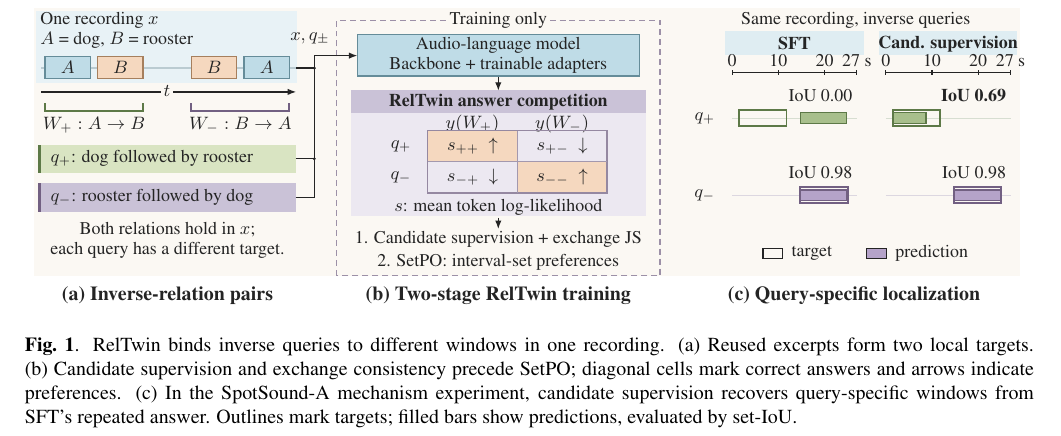
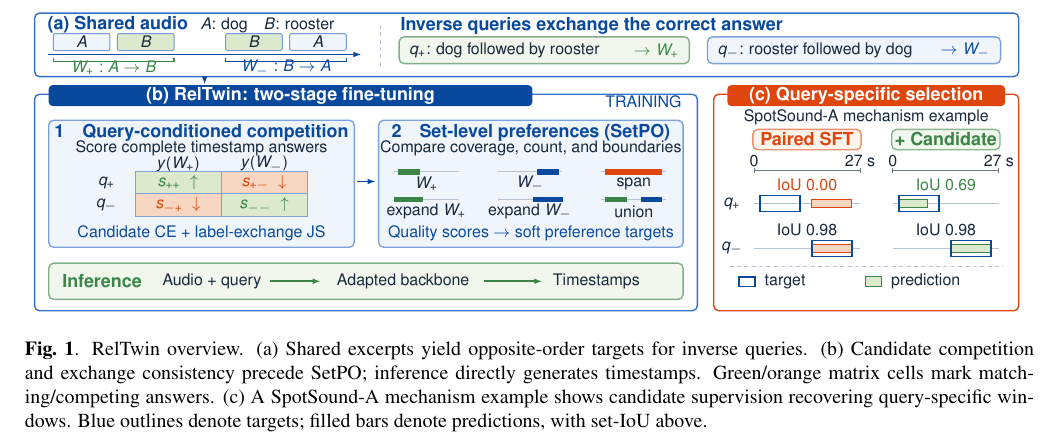
Before and after one commit to tzctzctzctzc/RELTWIN, a LaTeX paper (main.tex, which reads figures/overview_art.tex, figures/reltwin_overview.tex): part of page 2 of 5, cut at the place of the change. Compiled offline with pdfLaTeX.

Commit message:
paper: redraw RelTwin overview with clear training and inference flow

```diff
--- a/figures/overview_art.tex
+++ b/figures/overview_art.tex
@@ -1,165 +1,161 @@
-% Native TikZ, authored at the final 17.4 cm two-column width.
-% Style references (layout only, no borrowed scientific artwork):
-% - Sound-VECaps, ICASSP 2025, Fig. 1: white background, short connectors,
-%   pale functional blocks, no panel cards. DOI: 10.1109/ICASSP49660.2025.10889473
-% - Counterfactual Audio, ICASSP 2024, Fig. 2: compact training flow,
-%   meaningful dashed groups, labels below the subfigures. arXiv:2401.04935
-% - Text-to-Audio Grounding, ICASSP 2021, Fig. 2: aligned inputs/model/output,
-%   consistent query/interval color correspondence. arXiv:2102.11474
-% Synthesized contract: 9 pt Times body, 10 pt panel labels, 0.65 pt lines,
-% sharp rectangles, 0.3--0.5 cm functional gaps, no gradients/shadows/icons.
-% Current palette: annotated swatches in the user-supplied SplineGS reference
-% image (2026-09-14): BFDCE7/DFEDF2 cyan, CAC2D7/DDD6E5 lavender,
-% D9E4C2 sage, F5D8BF/F9ECE0 apricot. Style reference only.
-% Warm near-neutral canvas supports local functional regions instead of three
-% full-height color slabs. Cyan identifies audio/model context, lavender groups
-% candidate supervision, and apricot highlights the correct candidate cells.
-% Sage/lavender link query strips to windows; deeper companion window fills
-% remain distinct from the canvas. All text and math use rtInk.
-% Both models in (c) share the same header style and canvas; outline vs fill
-% encodes target vs prediction independently of color.
-% Four excerpt blocks = A,B,B,A; four cells = query/answer likelihoods;
-% solid arrows = data flow; dashed enclosure = training-only computation.
-% Panel (a) is schematic; panel (c) uses unchanged measured interval macros.
+% Editable vector figure at its final 17.4 cm two-column width.
+% Style only: user-supplied AtomMem example, 2026-09-16.
+% White canvas, cobalt method frames, orange diagnostic frame, sage highlights.
+% Scientific content is RelTwin's own. Cached diagnostic intervals are unchanged.
+% Reading order: (a) shared input, (b) left-to-right training, (c) separate evidence.
 \input{figures/overview_data}
-\definecolor{rtPlusFill}{HTML}{D9E4C2}
-\definecolor{rtMinusFill}{HTML}{CAC2D7}
-\definecolor{rtAccentFill}{HTML}{F5D8BF}
-\definecolor{rtPlus}{HTML}{5D7947}
-\definecolor{rtMinus}{HTML}{726082}
-\definecolor{rtAccent}{HTML}{A67F5D}
-\definecolor{rtCyanFill}{HTML}{BFDCE7}
-\definecolor{rtCyanBg}{HTML}{DFEDF2}
-\definecolor{rtCyan}{HTML}{658C99}
-\definecolor{rtPlusBar}{HTML}{A8BF8C}
-\definecolor{rtMinusBar}{HTML}{B5A3C9}
-\definecolor{rtInk}{HTML}{242424}
-\definecolor{rtLavenderBg}{HTML}{DDD6E5}
-\definecolor{rtCanvasBg}{HTML}{FBF8F3}
-\colorlet{rtSupervisionBg}{rtLavenderBg!55}
+\definecolor{rtBlue}{HTML}{08499E}
+\definecolor{rtLine}{HTML}{3670C9}
+\definecolor{rtBlueTint}{HTML}{F0F5FC}
+\definecolor{rtOrange}{HTML}{DF460D}
+\definecolor{rtOrangeTint}{HTML}{FFF5ED}
+\definecolor{rtPeach}{HTML}{F8D7C2}
+\definecolor{rtGreen}{HTML}{3B8549}
+\definecolor{rtGreenTint}{HTML}{F1F7EC}
+\definecolor{rtSage}{HTML}{DCE9CD}
+\definecolor{rtInk}{HTML}{17283D}
+\definecolor{rtGray}{HTML}{687587}
+\definecolor{rtRule}{HTML}{B8C4D3}
+\begingroup
+\sffamily\sansmath
 \begin{tikzpicture}[x=1cm,y=1cm,
- every node/.style={font=\fontsize{9}{10.4}\selectfont,text=rtInk,inner sep=1.5pt},
- flow/.style={-{Latex[length=1.5mm]},line width=.65pt,draw=rtInk},
- title/.style={font=\fontsize{10}{11.4}\selectfont\bfseries},
- note/.style={font=\fontsize{9}{10.4}\selectfont,text=rtInk},
- module/.style={draw=rtCyan,fill=rtCyanFill,line width=.65pt}]
-\path[use as bounding box] (0,.93) rectangle (17.4,6.22);
-% Color areas follow data/model/competition roles, rather than filling A/B/C.
-\path[fill=rtCanvasBg] (0,1.50) rectangle (17.4,6.22);
-\path[fill=rtCyanBg!72] (.04,4.90) rectangle (4.65,6.16);
-\path[fill=rtSupervisionBg] (5.59,2.55) rectangle (10.80,4.77);
-\path[fill=rtMinusFill] (5.59,4.37) rectangle (10.80,4.77);
-% Matched model headers organize (c) without tinting its entire plotting area.
-\foreach \xlo/\xhi in {12.20/14.64,14.91/17.35}{
- \path[fill=rtCyanBg] (\xlo,5.39) rectangle (\xhi,5.82);
+ every node/.style={font=\sffamily\fontsize{8}{9.2}\selectfont,
+   text=rtInk,inner sep=1.2pt},
+ heading/.style={font=\sffamily\bfseries\fontsize{9}{10.2}\selectfont},
+ small/.style={font=\sffamily\fontsize{8}{9.2}\selectfont},
+ flow/.style={-{Latex[length=1.45mm,width=1mm]},draw=rtBlue,line width=.8pt},
+ frame/.style={rounded corners=2.5pt,line width=.7pt},
+ badge/.style={rounded corners=2pt,fill=rtBlue,draw=none},
+ divider/.style={draw=rtRule,dash pattern=on 2pt off 1.7pt,line width=.5pt}]
+\path[use as bounding box] (0,0) rectangle (17.4,5.29);
+
+% (a) A shared recording contains both requested event orders.
+\draw[frame,draw=rtLine,fill=white] (.02,4.15) rectangle (17.38,5.27);
+\node[heading,anchor=west,text=rtBlue] at (.20,5.06) {(a) Shared audio};
+\node[small,anchor=west] at (2.90,5.06) {$A$: dog\quad $B$: rooster};
+\foreach \xlo/\xhi/\event/\tone in {
+ .35/1.35/A/rtBlueTint,1.48/2.48/B/rtSage,
+ 3.39/4.39/B/rtSage,4.52/5.52/A/rtBlueTint}{
+ \draw[draw=rtLine!70,fill=\tone,line width=.5pt,rounded corners=1pt]
+   (\xlo,4.61) rectangle (\xhi,4.91);
+ \node at ({(\xlo+\xhi)/2},4.76) {$\event$};
 }
+\draw[flow] (.26,4.54)--(5.79,4.54);
+\draw[rtGreen,line width=.7pt] (.35,4.48)--(.35,4.42)--(2.48,4.42)--(2.48,4.48);
+\draw[rtBlue,line width=.7pt] (3.39,4.48)--(3.39,4.42)--(5.52,4.42)--(5.52,4.48);
+\node[small,text=rtGreen] at (1.415,4.30) {$W_+: A\rightarrow B$};
+\node[small,text=rtBlue] at (4.455,4.30) {$W_-: B\rightarrow A$};
+\draw[divider] (6.12,4.34)--(6.12,5.12);
+\node[heading,anchor=west,text=rtBlue] at (6.43,5.05) {Inverse queries exchange the correct answer};
+\draw[frame,draw=rtGreen!65,fill=rtGreenTint] (6.45,4.38) rectangle (11.57,4.85);
+\node[anchor=west] at (6.58,4.615) {$q_+$: dog followed by rooster};
+\node[anchor=east,text=rtGreen] at (11.43,4.615) {$\rightarrow W_+$};
+\draw[frame,draw=rtLine!65,fill=rtBlueTint] (11.89,4.38) rectangle (17.06,4.85);
+\node[anchor=west] at (12.02,4.615) {$q_-$: rooster followed by dog};
+\node[anchor=east,text=rtBlue] at (16.92,4.615) {$\rightarrow W_-$};
 
-% (a) Repeated A/B excerpts use consistent cyan/apricot fills. Sage/lavender
-% identifies each inverse query and its answer window.
-\node[anchor=west] at (.06,6.00) {One recording $x$};
-\node[note,anchor=west] at (.06,5.65) {$A$ = dog, $B$ = rooster};
-\draw[rtCyan!45,line width=.6pt] (.13,5.16)--(4.63,5.16);
-\foreach \xa/\xb/\event/\eventfill/\eventstroke in {
- .2/1.0/A/rtCyanFill/rtCyan,1.13/1.93/B/rtAccentFill/rtAccent,
- 2.78/3.58/B/rtAccentFill/rtAccent,3.71/4.51/A/rtCyanFill/rtCyan}{
- \draw[draw=\eventstroke,fill=\eventfill,line width=.65pt] (\xa,4.98) rectangle (\xb,5.36);
- \node at ({(\xa+\xb)/2},5.17) {$\event$};
+% (b) One RelTwin frame contains both training stages, in reading order.
+\draw[frame,draw=rtLine,fill=white] (.02,.02) rectangle (11.71,3.84);
+\path[badge] (.27,3.63) rectangle (8.80,4.00);
+\node[heading,text=white] at (4.535,3.815) {(b) RelTwin: two-stage fine-tuning};
+\node[small,text=rtBlue,anchor=east] at (11.48,3.71) {TRAINING};
+\draw[flow] (3.02,4.14)--(3.02,4.01);
+
+% Stage 1: query-conditioned answer competition plus exchanged consistency.
+\draw[frame,draw=rtLine!65,fill=rtBlueTint] (.27,1.14) rectangle (5.66,3.38);
+\node[heading,text=rtBlue] at (2.965,3.16) {1\quad Query-conditioned competition};
+\node[small] at (2.965,2.88) {Score complete timestamp answers};
+\node at (2.55,2.61) {$y(W_+)$};
+\node at (4.07,2.61) {$y(W_-)$};
+\node at (1.29,2.28) {$q_+$};
+\node at (1.29,1.88) {$q_-$};
+\fill[rtSage] (1.80,2.08) rectangle (3.31,2.48);
+\fill[rtPeach] (3.31,2.08) rectangle (4.83,2.48);
+\fill[rtPeach] (1.80,1.68) rectangle (3.31,2.08);
+\fill[rtSage] (3.31,1.68) rectangle (4.83,2.08);
+\draw[rtLine!65,line width=.55pt] (1.80,1.68) rectangle (4.83,2.48);
+\draw[rtLine!65,line width=.5pt] (3.31,1.68)--(3.31,2.48);
+\draw[rtLine!65,line width=.5pt] (1.80,2.08)--(4.83,2.08);
+\node[text=rtGreen] at (2.55,2.28) {$s_{++}\ \uparrow$};
+\node[text=rtOrange] at (4.07,2.28) {$s_{+-}\ \downarrow$};
+\node[text=rtOrange] at (2.55,1.88) {$s_{-+}\ \downarrow$};
+\node[text=rtGreen] at (4.07,1.88) {$s_{--}\ \uparrow$};
+\node[small,text=rtBlue] at (2.965,1.39) {Candidate CE + label-exchange JS};
+
+% A single solid arrow explicitly denotes the sequential training stages.
+\draw[flow] (5.71,2.30)--(6.04,2.30);
+
+% Stage 2: six interval-set candidates with a quality-based soft target.
+\draw[frame,draw=rtLine!65,fill=rtBlueTint] (6.09,1.14) rectangle (11.46,3.38);
+\node[heading,text=rtBlue] at (8.775,3.16) {2\quad Set-level preferences (SetPO)};
+\node[small] at (8.775,2.88) {Compare coverage, count, and boundaries};
+% Display order groups originals, expansions, and set aggregations.
+\foreach \xc/\yy/\lab in {
+ 6.93/2.47/{$W_+$},8.76/2.47/{$W_-$},10.59/2.47/{span},
+ 6.93/1.98/{expand $W_+$},8.76/1.98/{expand $W_-$},10.59/1.98/{union}}{
+ \draw[rtRule,line width=.6pt] ({\xc-.57},\yy)--({\xc+.57},\yy);
+ \node[small] at (\xc,{\yy-.21}) {\lab};
 }
-\draw[flow] (.13,4.74)--(4.63,4.74);
-\node[note,fill=rtCanvasBg] at (2.35,4.75) {$t$};
-\draw[rtPlus,line width=.9pt] (.2,4.54)--(.2,4.40)--(1.93,4.40)--(1.93,4.54);
-\draw[rtMinus,line width=.9pt] (2.78,4.54)--(2.78,4.40)--(4.51,4.40)--(4.51,4.54);
-\node at (1.065,4.15) {$W_+: A\rightarrow B$};
-\node at (3.645,4.15) {$W_-: B\rightarrow A$};
+\foreach \xlo/\xhi/\yy/\tone in {
+ 6.43/6.81/2.47/rtGreen,8.89/9.27/2.47/rtBlue,
+ 10.09/11.09/2.47/rtOrange,
+ 6.36/6.88/1.98/rtGreen,8.82/9.34/1.98/rtBlue,
+ 10.09/10.47/1.98/rtGreen,10.71/11.09/1.98/rtBlue}{
+ \draw[\tone,line width=2.7pt] (\xlo,\yy)--(\xhi,\yy);
+}
+\node[small,text=rtBlue] at (8.775,1.39) {Quality scores $\rightarrow$ soft preference targets};
 
-% Query strips are data, not model blocks. Colored rules identify the pair.
-\path[fill=rtPlusFill] (.10,3.31) rectangle (4.62,3.81);
-\draw[rtPlus,line width=1.3pt] (.10,3.31)--(.10,3.81);
-\node[anchor=west] at (.24,3.56) {$q_+$: dog followed by rooster};
-\path[fill=rtMinusFill] (.10,2.63) rectangle (4.62,3.13);
-\draw[rtMinus,line width=1.3pt] (.10,2.63)--(.10,3.13);
-\node[anchor=west] at (.24,2.88) {$q_-$: rooster followed by dog};
-\node[align=center] at (2.36,2.12) {Both relations hold in $x$;\\each query has a different target.};
+% Inference is separate from training and has its own left-to-right direction.
+\draw[frame,draw=rtGreen!65,fill=rtGreenTint] (.27,.22) rectangle (11.46,.86);
+\node[heading,text=rtGreen,anchor=west] at (.46,.54) {Inference};
+\node at (3.15,.54) {Audio + query};
+\node at (6.52,.54) {Adapted backbone};
+\node at (9.93,.54) {Timestamps};
+\draw[flow,draw=rtGreen] (4.18,.54)--(5.07,.54);
+\draw[flow,draw=rtGreen] (7.95,.54)--(8.98,.54);
 
-% (b) Shared model, conditioned on the full recording and each inverse query.
-% Each of the four cells is one timestamp-answer mean log-likelihood.
-\draw[draw=rtMinus!70,dash pattern=on 3pt off 2pt,line width=.75pt]
- (5.34,1.50) rectangle (11.05,6.00);
-\node[fill=rtCanvasBg] at (8.195,6.00) {Training only};
-\draw[module] (5.71,5.02) rectangle (10.68,5.75);
-\node[align=center] at (8.195,5.385) {Audio-language model\\Backbone + trainable adapters};
-% Explicit fan-in: recording and both query strips enter the same model.
-\draw[rtInk,line width=.65pt] (4.63,5.16)--(4.95,5.16);
-\draw[rtInk,line width=.65pt] (4.62,3.56)--(4.95,3.56);
-\draw[rtInk,line width=.65pt] (4.62,2.88)--(4.95,2.88)--(4.95,5.38);
-\fill[rtInk] (4.95,3.56) circle (.8pt);
-\fill[rtInk] (4.95,5.16) circle (.8pt);
-\draw[flow] (4.95,5.38)--(5.71,5.38);
-\node[anchor=east] at (5.28,5.68) {$x,q_{\pm}$};
-\draw[flow] (8.195,5.01)--(8.195,4.76);
-\node[font=\fontsize{9}{10.4}\selectfont\bfseries] at (8.195,4.56) {RelTwin answer competition};
-\node at (7.74,4.18) {$y(W_+)$};
-\node at (9.32,4.18) {$y(W_-)$};
-\node at (6.48,3.78) {$q_+$};
-\node at (6.48,3.23) {$q_-$};
-\path[fill=rtAccentFill] (6.95,3.505) rectangle (8.53,4.055);
-\path[fill=rtAccentFill] (8.53,2.955) rectangle (10.11,3.505);
-\draw[rtMinus!75,line width=.65pt] (6.95,2.955) rectangle (10.11,4.055);
-\draw[rtMinus!65,line width=.5pt] (8.53,2.955)--(8.53,4.055);
-\draw[rtMinus!65,line width=.5pt] (6.95,3.505)--(10.11,3.505);
-\node at (7.74,3.78) {$s_{++}\ \uparrow$};
-\node at (9.32,3.78) {$s_{+-}\ \downarrow$};
-\node at (7.74,3.23) {$s_{-+}\ \downarrow$};
-\node at (9.32,3.23) {$s_{--}\ \uparrow$};
-\node[note] at (8.195,2.71) {$s$: mean token log-likelihood};
-\draw[flow] (8.195,2.52)--(8.195,2.32);
-\node at (8.195,2.14) {1. Candidate supervision + exchange JS};
-\node at (8.195,1.74) {2. SetPO: interval-set preferences};
-
-% (c) The same cached example as a compact comparison matrix.
-% Columns are models, rows are inverse queries. Each cell overlays the target
-% outline and prediction fill on an identical 0--27 s axis.
-\node[note] at (14.50,6.00) {Same recording, inverse queries};
-\node[font=\fontsize{9}{10.4}\selectfont\bfseries] at (13.42,5.59) {SFT};
-\node[font=\fontsize{9}{10.4}\selectfont\bfseries] at (16.13,5.59) {Cand. supervision};
-\foreach \xbase in {12.32,15.03}{
- \draw[rtInk,line width=.55pt] (\xbase,5.08)--({\xbase+2.20},5.08);
- \foreach \sec/\lab in {0/0,10/10,20/20,27/{27 s}}{
-  \pgfmathsetmacro{\xx}{\xbase+2.20*\sec/27}
-  \draw[rtInk,line width=.55pt] (\xx,5.04)--(\xx,5.12);
-  \node[note,anchor=south] at (\xx,5.12) {\lab};
+% (c) Independent candidate-supervision diagnostic; all real values unchanged.
+\draw[frame,draw=rtOrange,fill=white] (12.00,.02) rectangle (17.38,3.84);
+\path[rounded corners=2pt,fill=rtOrange] (12.24,3.63) rectangle (17.14,4.00);
+\node[heading,text=white] at (14.69,3.815) {(c) Query-specific selection};
+\node[small] at (14.69,3.43) {SpotSound-A mechanism example};
+\draw[frame,draw=rtOrange!60,fill=rtOrangeTint] (12.69,2.86) rectangle (14.60,3.22);
+\draw[frame,draw=rtGreen!60,fill=rtGreenTint] (15.14,2.86) rectangle (17.05,3.22);
+\node[heading,text=rtOrange] at (13.645,3.04) {Paired SFT};
+\node[heading,text=rtGreen] at (16.095,3.04) {+ Candidate};
+\foreach \xbase in {12.71,15.16}{
+ \draw[rtGray,line width=.45pt] (\xbase,2.49)--({\xbase+1.87},2.49);
+ \foreach \sec/\lab in {0/0,27/{27 s}}{
+  \pgfmathsetmacro{\xx}{\xbase+1.87*\sec/27}
+  \draw[rtGray,line width=.45pt] (\xx,2.45)--(\xx,2.53);
+  \node[small,anchor=south] at (\xx,2.515) {\lab};
  }
 }
-\node[anchor=east] at (12.08,4.28) {$q_+$};
-\node[anchor=east] at (12.08,2.92) {$q_-$};
-% Darker bars separate the predictions from the shared warm canvas.
-\foreach \xbase/\ystart/\ystop/\pstart/\pstop/\yy/\barstroke/\barfill in {
- 12.32/\FigGTPlusStart/\FigGTPlusEnd/\FigSFTPlusStart/\FigSFTPlusEnd/4.28/rtPlus/rtPlusBar,
- 15.03/\FigGTPlusStart/\FigGTPlusEnd/\FigCandPlusStart/\FigCandPlusEnd/4.28/rtPlus/rtPlusBar,
- 12.32/\FigGTMinusStart/\FigGTMinusEnd/\FigSFTMinusStart/\FigSFTMinusEnd/2.92/rtMinus/rtMinusBar,
- 15.03/\FigGTMinusStart/\FigGTMinusEnd/\FigCandMinusStart/\FigCandMinusEnd/2.92/rtMinus/rtMinusBar}{
- \draw[\barstroke!25,line width=.45pt] (\xbase,\yy)--({\xbase+2.20},\yy);
- \pgfmathsetmacro{\predstart}{\xbase+2.20*\pstart/27}
- \pgfmathsetmacro{\predstop}{\xbase+2.20*\pstop/27}
- \draw[draw=\barstroke,fill=\barfill,line width=.55pt]
-  (\predstart,\yy-.09) rectangle (\predstop,\yy+.09);
- \pgfmathsetmacro{\targetstart}{\xbase+2.20*\ystart/27}
- \pgfmathsetmacro{\targetstop}{\xbase+2.20*\ystop/27}
- \draw[draw=\barstroke,fill=none,line width=.9pt]
-  (\targetstart,\yy-.145) rectangle (\targetstop,\yy+.145);
+\node at (12.32,1.91) {$q_+$};
+\node at (12.32,1.12) {$q_-$};
+\foreach \xbase/\ystart/\ystop/\pstart/\pstop/\yy/\tone/\filltone in {
+ 12.71/\FigGTPlusStart/\FigGTPlusEnd/\FigSFTPlusStart/\FigSFTPlusEnd/1.91/rtOrange/rtPeach,
+ 15.16/\FigGTPlusStart/\FigGTPlusEnd/\FigCandPlusStart/\FigCandPlusEnd/1.91/rtGreen/rtSage,
+ 12.71/\FigGTMinusStart/\FigGTMinusEnd/\FigSFTMinusStart/\FigSFTMinusEnd/1.12/rtOrange/rtPeach,
+ 15.16/\FigGTMinusStart/\FigGTMinusEnd/\FigCandMinusStart/\FigCandMinusEnd/1.12/rtGreen/rtSage}{
+ \draw[rtRule,line width=.45pt] (\xbase,\yy)--({\xbase+1.87},\yy);
+ \pgfmathsetmacro{\predstart}{\xbase+1.87*\pstart/27}
+ \pgfmathsetmacro{\predstop}{\xbase+1.87*\pstop/27}
+ \draw[draw=\tone,fill=\filltone,line width=.55pt]
+  (\predstart,\yy-.075) rectangle (\predstop,\yy+.075);
+ \pgfmathsetmacro{\targetstart}{\xbase+1.87*\ystart/27}
+ \pgfmathsetmacro{\targetstop}{\xbase+1.87*\ystop/27}
+ \draw[draw=rtBlue,fill=none,line width=.8pt]
+  (\targetstart,\yy-.14) rectangle (\targetstop,\yy+.14);
 }
-\node[note,anchor=east] at (14.50,4.68) {IoU \FigSftPlusIoU};
-\node[anchor=east,font=\fontsize{9}{10.4}\selectfont\bfseries] at (17.21,4.68) {IoU \FigCandPlusIoU};
-\node[note,anchor=east] at (14.50,3.32) {IoU \FigSftMinusIoU};
-\node[note,anchor=east] at (17.21,3.32) {IoU \FigCandMinusIoU};
-\draw[draw=rtInk,fill=none,line width=.8pt] (12.86,1.80) rectangle (13.21,1.98);
-\node[note,anchor=west] at (13.31,1.89) {target};
-\draw[draw=rtInk,fill=rtMinusBar,line width=.55pt] (14.69,1.80) rectangle (15.04,1.98);
-\node[note,anchor=west] at (15.14,1.89) {prediction};
-
-% Labels outside content, following the reference figures.
-\node[title] at (2.36,1.14) {(a) Inverse-relation pairs};
-\node[title] at (8.195,1.14) {(b) Two-stage RelTwin training};
-\node[title] at (14.47,1.14) {(c) Query-specific localization};
-
+\node[small,text=rtOrange] at (13.645,2.24) {IoU \FigSftPlusIoU};
+\node[small,text=rtGreen] at (16.095,2.24) {IoU \FigCandPlusIoU};
+\node[small] at (13.645,1.45) {IoU \FigSftMinusIoU};
+\node[small] at (16.095,1.45) {IoU \FigCandMinusIoU};
+\draw[divider] (12.28,.80)--(17.10,.80);
+\draw[rtBlue,line width=.8pt] (12.45,.45) rectangle (12.73,.62);
+\node[small,anchor=west] at (12.85,.535) {target};
+\draw[rtGreen,fill=rtSage,line width=.5pt] (14.68,.45) rectangle (14.96,.62);
+\node[small,anchor=west] at (15.08,.535) {prediction};
 \end{tikzpicture}
+\endgroup
--- a/figures/reltwin_overview.tex
+++ b/figures/reltwin_overview.tex
@@ -1,6 +1,6 @@
 \begin{figure*}[t]
 \centering
 \input{figures/overview_art}
-\caption{RelTwin binds inverse queries to different windows in one recording. (a) Reused excerpts form two local targets. (b) Candidate supervision and exchange consistency precede SetPO; diagonal cells mark correct answers and arrows indicate preferences. (c) In the SpotSound-A mechanism experiment, candidate supervision recovers query-specific windows from SFT's repeated answer. Outlines mark targets; filled bars show predictions, evaluated by set-IoU.}
+\caption{RelTwin overview. (a) Shared excerpts yield opposite-order targets for inverse queries. (b) Candidate competition and exchange consistency precede SetPO; inference directly generates timestamps. Green/orange matrix cells mark matching/competing answers. (c) A SpotSound-A mechanism example shows candidate supervision recovering query-specific windows. Blue outlines denote targets; filled bars denote predictions, with set-IoU above.}
 \label{fig:pair}
 \end{figure*}
```
Also changed, not shown: ISSUES.md (+15 -4 lines), previews/nova_overview.tex (+1 -0 lines), README.md, paper.pdf, previews/nova_overview.pdf, previews/nova_overview.png.
